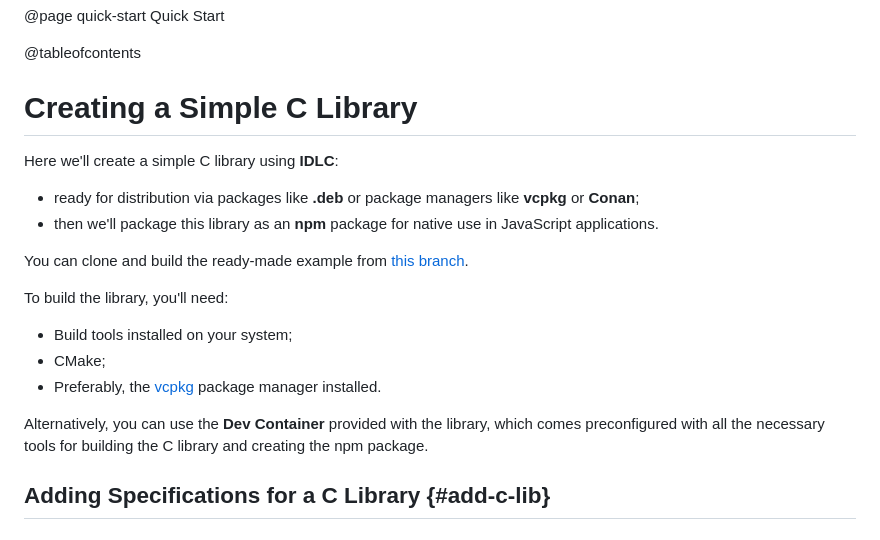
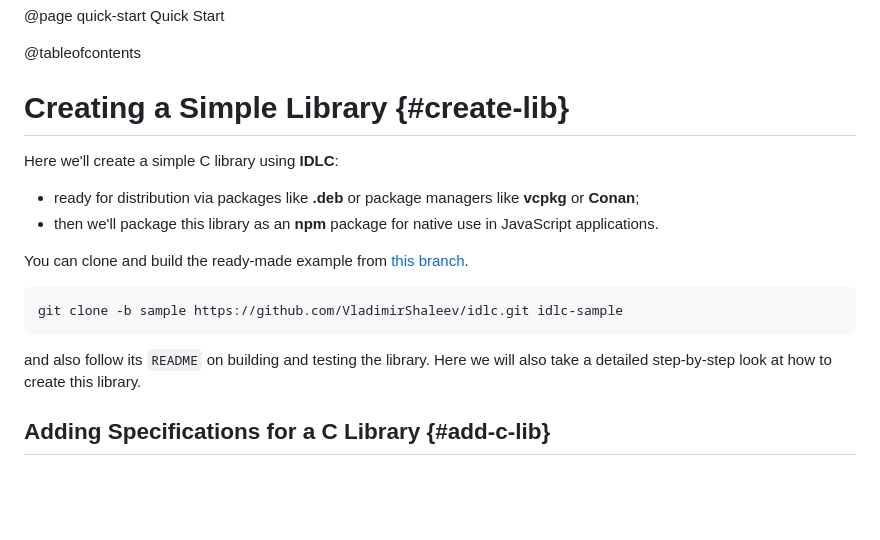
Before and after one commit to VladimirShaleev/idlc, a Markdown page: doc/quick-start.md, the part around the change. Drawn GitHub-style; blank space fills up the shorter version.

Commit message:
Update quick start

````diff
--- a/doc/quick-start.md
+++ b/doc/quick-start.md
@@ -2,7 +2,7 @@
 
 @tableofcontents
 
-# Creating a Simple C Library
+# Creating a Simple Library {#create-lib}
 
 Here we'll create a simple C library using **IDLC**:
 - ready for distribution via packages like **.deb** or package managers like **vcpkg** or **Conan**;
@@ -10,12 +10,11 @@ Here we'll create a simple C library using **IDLC**:
 
 You can clone and build the ready-made example from [this branch](https://github.com/VladimirShaleev/idlc/tree/sample).
 
-To build the library, you'll need:
-- Build tools installed on your system;
-- CMake;
-- Preferably, the [vcpkg](https://learn.microsoft.com/vcpkg/get_started/get-started) package manager installed.
+```bash
+git clone -b sample https://github.com/VladimirShaleev/idlc.git idlc-sample
+```
 
-Alternatively, you can use the **Dev Container** provided with the library, which comes preconfigured with all the necessary tools for building the C library and creating the npm package.
+and also follow its `README` on building and testing the library. Here we will also take a detailed step-by-step look at how to create this library.
 
 ## Adding Specifications for a C Library {#add-c-lib}
 
````
